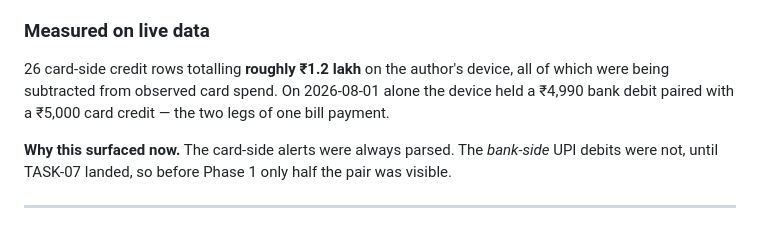
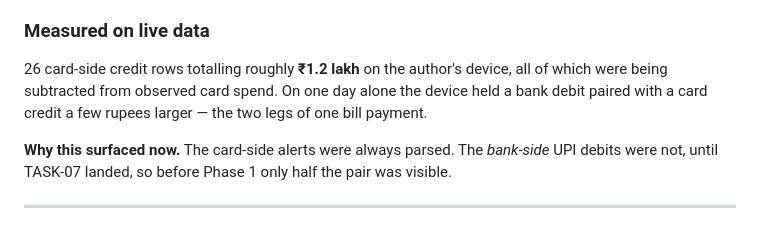
Before and after one commit to monkscode/personal-manager, a Markdown page: docs/tasks/TASK-28-card-payment-booked-as-income.md, the part around the change. Drawn GitHub-style.

```diff
--- a/docs/tasks/TASK-28-card-payment-booked-as-income.md
+++ b/docs/tasks/TASK-28-card-payment-booked-as-income.md
@@ -40,9 +40,10 @@ understated, and the bank cash outflow forecast from it is too small.
 
 ### Measured on live data
 
-26 card-side credit rows totalling **roughly ₹1.2 lakh** on the author's device, all of which
-were being subtracted from observed card spend. On 2026-08-01 alone the device held a
-₹4,990 bank debit paired with a ₹5,000 card credit — the two legs of one bill payment.
+26 card-side credit rows totalling roughly **₹1.2 lakh** on the author's device, all of which
+were being subtracted from observed card spend. On one day alone the device held a
+bank debit paired with a card credit a few rupees larger — the two legs of one bill
+payment.
 
 **Why this surfaced now.** The card-side alerts were always parsed. The *bank-side* UPI
 debits were not, until TASK-07 landed, so before Phase 1 only half the pair was visible.
```
Also changed, not shown: docs/tasks/TASK-29-hdfc-upi-payee-no-merchant.md (+5 -4 lines).
